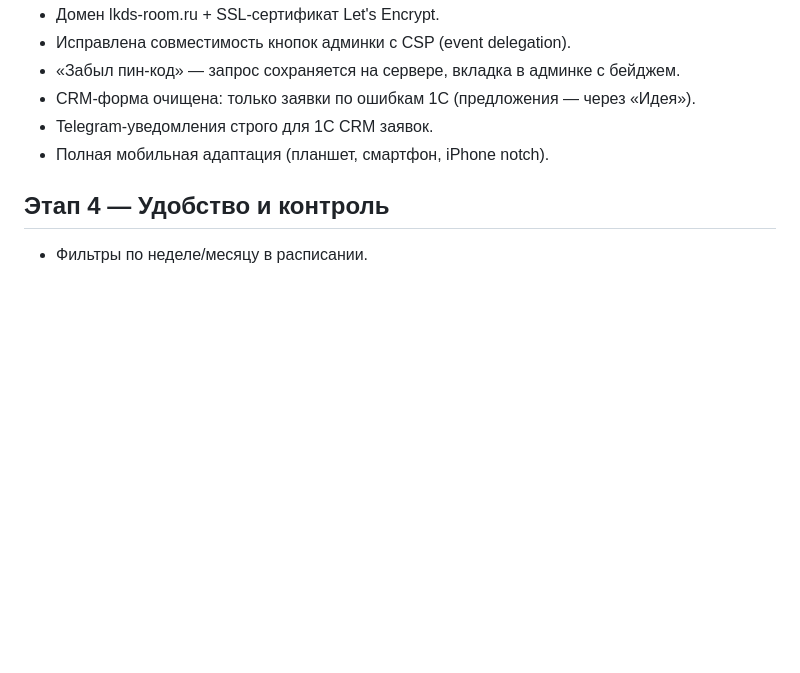
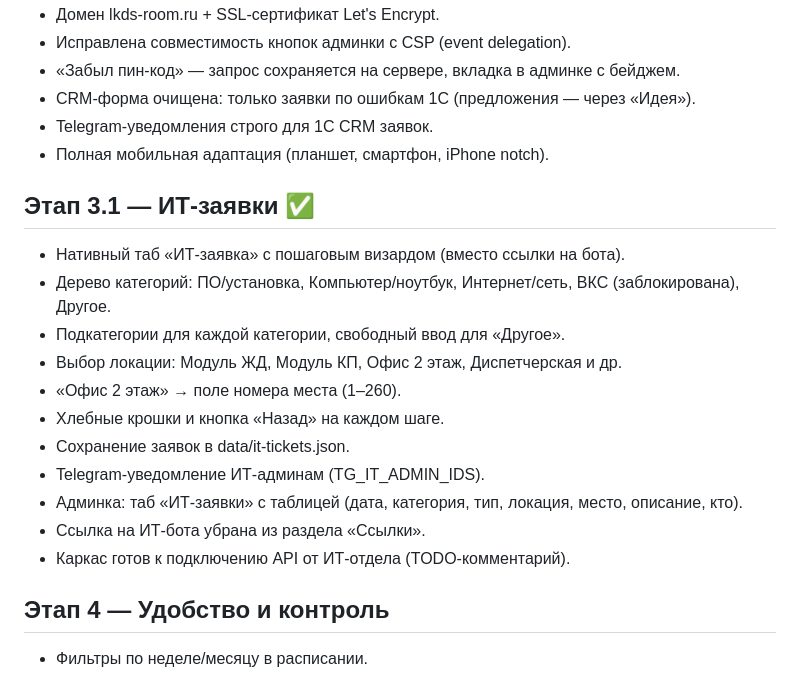
Before and after one commit to Leonid1095/lkds, a Markdown page: docs/ROADMAP.md, the part around the change. GitHub-like rendering; blank space fills up the shorter version.

Commit message:
docs: дорожная карта — этап 3.1 «ИТ-заявки»
Co-Authored-By: Claude Opus 4.6 <noreply@anthropic.com>

```diff
--- a/docs/ROADMAP.md
+++ b/docs/ROADMAP.md
@@ -43,6 +43,19 @@
 - Telegram-уведомления строго для 1С CRM заявок.
 - Полная мобильная адаптация (планшет, смартфон, iPhone notch).
 
+## Этап 3.1 — ИТ-заявки ✅
+- Нативный таб «ИТ-заявка» с пошаговым визардом (вместо ссылки на бота).
+- Дерево категорий: ПО/установка, Компьютер/ноутбук, Интернет/сеть, ВКС (заблокирована), Другое.
+- Подкатегории для каждой категории, свободный ввод для «Другое».
+- Выбор локации: Модуль ЖД, Модуль КП, Офис 2 этаж, Диспетчерская и др.
+- «Офис 2 этаж» → поле номера места (1–260).
+- Хлебные крошки и кнопка «Назад» на каждом шаге.
+- Сохранение заявок в data/it-tickets.json.
+- Telegram-уведомление ИТ-админам (TG_IT_ADMIN_IDS).
+- Админка: таб «ИТ-заявки» с таблицей (дата, категория, тип, локация, место, описание, кто).
+- Ссылка на ИТ-бота убрана из раздела «Ссылки».
+- Каркас готов к подключению API от ИТ-отдела (TODO-комментарий).
+
 ## Этап 4 — Удобство и контроль
 - Фильтры по неделе/месяцу в расписании.
 - Валидация бизнес-правил (мин/макс длительность, лимит на день).
```
